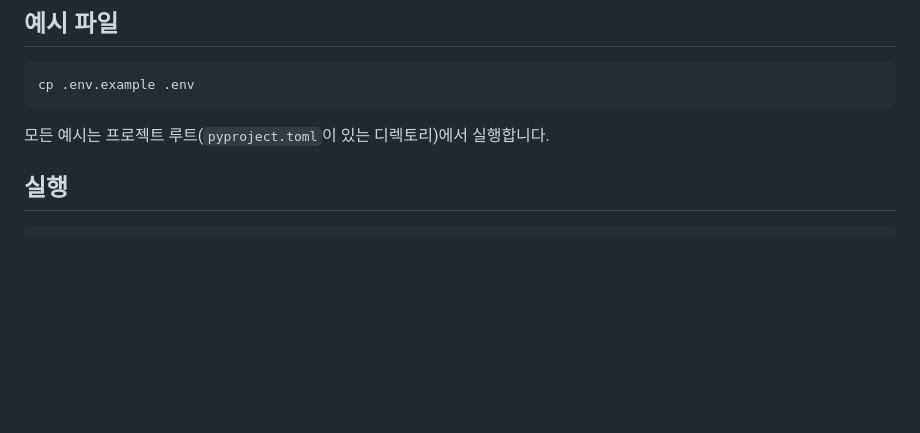
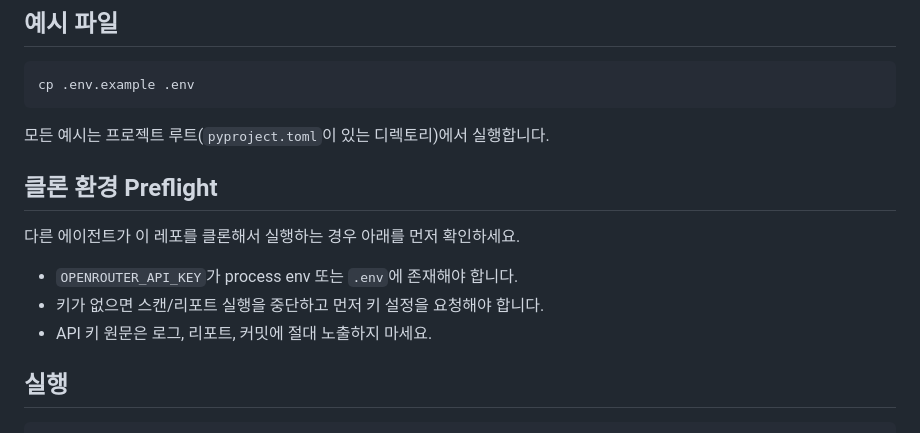
Before and after one commit to dhkimxx/openrouter-free-model-scouter, a Markdown page: README.md, the part around the change. Rendered like a GitHub page; blank space fills up the shorter version.

Commit message:
docs: add clone-environment preflight guidance to README

````diff
--- a/README.md
+++ b/README.md
@@ -41,6 +41,14 @@ cp .env.example .env
 ```
 
 모든 예시는 프로젝트 루트(`pyproject.toml`이 있는 디렉토리)에서 실행합니다.
+
+## 클론 환경 Preflight
+
+다른 에이전트가 이 레포를 클론해서 실행하는 경우 아래를 먼저 확인하세요.
+
+- `OPENROUTER_API_KEY`가 process env 또는 `.env`에 존재해야 합니다.
+- 키가 없으면 스캔/리포트 실행을 중단하고 먼저 키 설정을 요청해야 합니다.
+- API 키 원문은 로그, 리포트, 커밋에 절대 노출하지 마세요.
 
 ## 실행
 
````
